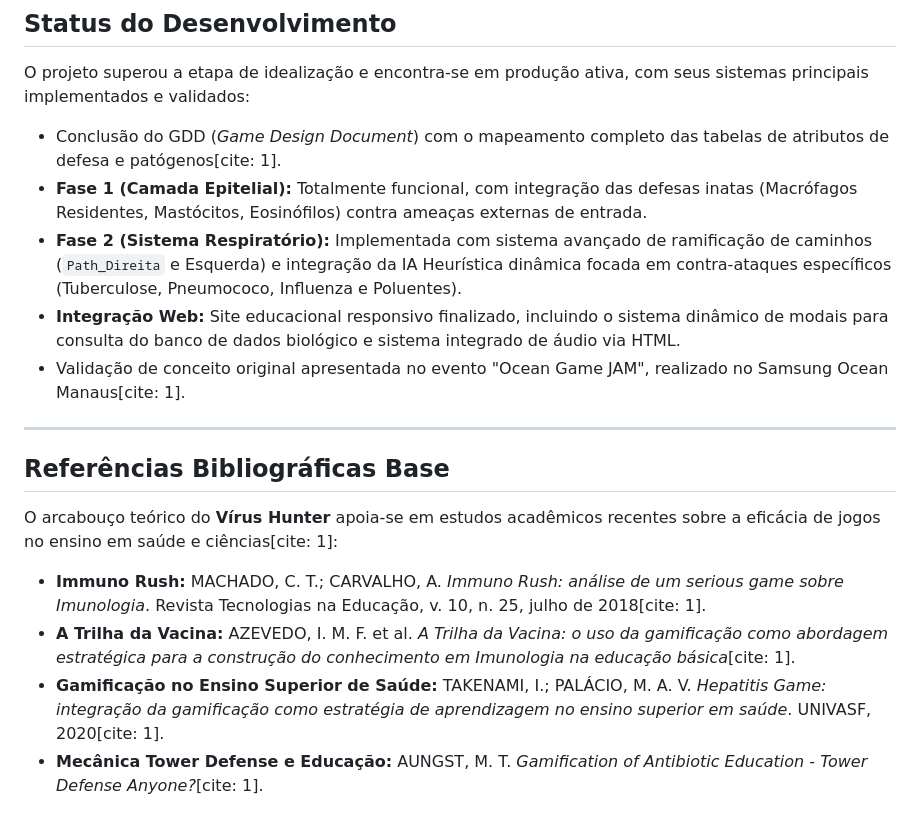
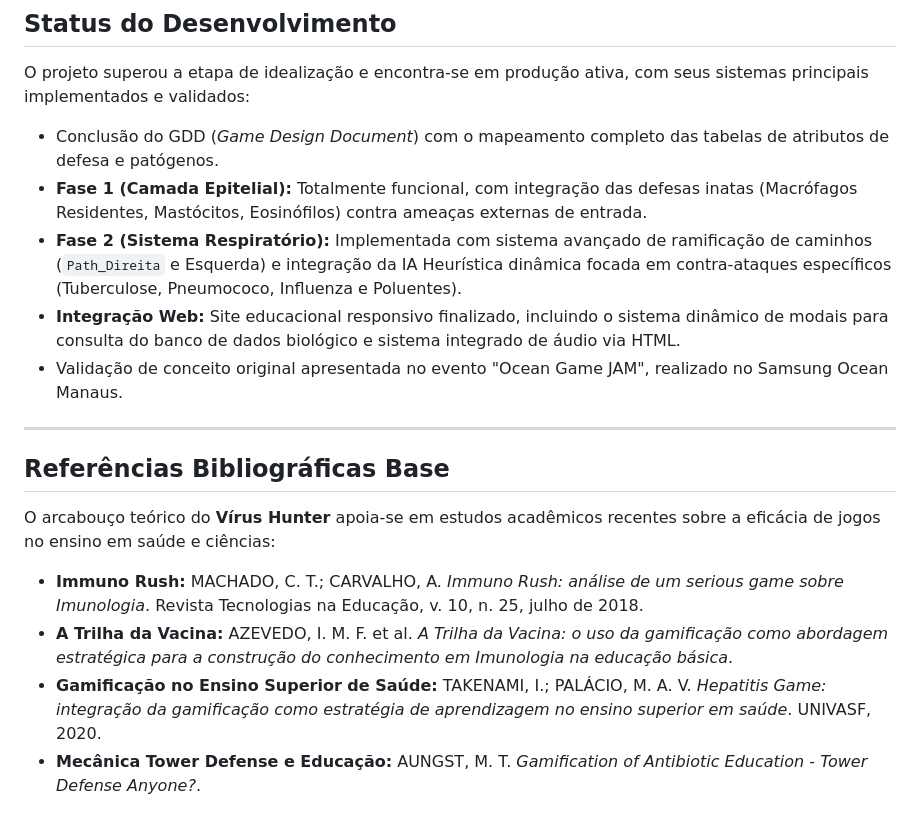
Before and after one commit to ValtXD/virus-hunter-site, a Markdown page: README.md, the part around one of its changes. Rendered like a GitHub page.

```diff
--- a/README.md
+++ b/README.md
@@ -45,18 +45,18 @@ O desenvolvimento do jogo baseou-se na construção de uma infraestrutura robust
 
 O projeto superou a etapa de idealização e encontra-se em produção ativa, com seus sistemas principais implementados e validados:
 
-* Conclusão do GDD (*Game Design Document*) com o mapeamento completo das tabelas de atributos de defesa e patógenos[cite: 1].
+* Conclusão do GDD (*Game Design Document*) com o mapeamento completo das tabelas de atributos de defesa e patógenos.
 * **Fase 1 (Camada Epitelial):** Totalmente funcional, com integração das defesas inatas (Macrófagos Residentes, Mastócitos, Eosinófilos) contra ameaças externas de entrada.
 * **Fase 2 (Sistema Respiratório):** Implementada com sistema avançado de ramificação de caminhos (`Path_Direita` e Esquerda) e integração da IA Heurística dinâmica focada em contra-ataques específicos (Tuberculose, Pneumococo, Influenza e Poluentes).
 * **Integração Web:** Site educacional responsivo finalizado, incluindo o sistema dinâmico de modais para consulta do banco de dados biológico e sistema integrado de áudio via HTML.
-* Validação de conceito original apresentada no evento "Ocean Game JAM", realizado no Samsung Ocean Manaus[cite: 1].
+* Validação de conceito original apresentada no evento "Ocean Game JAM", realizado no Samsung Ocean Manaus.
 
 ---
 
 ##  Referências Bibliográficas Base
 
-O arcabouço teórico do **Vírus Hunter** apoia-se em estudos acadêmicos recentes sobre a eficácia de jogos no ensino em saúde e ciências[cite: 1]:
-* **Immuno Rush:** MACHADO, C. T.; CARVALHO, A. *Immuno Rush: análise de um serious game sobre Imunologia*. Revista Tecnologias na Educação, v. 10, n. 25, julho de 2018[cite: 1].
-* **A Trilha da Vacina:** AZEVEDO, I. M. F. et al. *A Trilha da Vacina: o uso da gamificação como abordagem estratégica para a construção do conhecimento em Imunologia na educação básica*[cite: 1].
-* **Gamificação no Ensino Superior de Saúde:** TAKENAMI, I.; PALÁCIO, M. A. V. *Hepatitis Game: integração da gamificação como estratégia de aprendizagem no ensino superior em saúde*. UNIVASF, 2020[cite: 1].
-* **Mecânica Tower Defense e Educação:** AUNGST, M. T. *Gamification of Antibiotic Education - Tower Defense Anyone?*[cite: 1].
+O arcabouço teórico do **Vírus Hunter** apoia-se em estudos acadêmicos recentes sobre a eficácia de jogos no ensino em saúde e ciências:
+* **Immuno Rush:** MACHADO, C. T.; CARVALHO, A. *Immuno Rush: análise de um serious game sobre Imunologia*. Revista Tecnologias na Educação, v. 10, n. 25, julho de 2018.
+* **A Trilha da Vacina:** AZEVEDO, I. M. F. et al. *A Trilha da Vacina: o uso da gamificação como abordagem estratégica para a construção do conhecimento em Imunologia na educação básica*.
+* **Gamificação no Ensino Superior de Saúde:** TAKENAMI, I.; PALÁCIO, M. A. V. *Hepatitis Game: integração da gamificação como estratégia de aprendizagem no ensino superior em saúde*. UNIVASF, 2020.
+* **Mecânica Tower Defense e Educação:** AUNGST, M. T. *Gamification of Antibiotic Education - Tower Defense Anyone?*.
```
Also changed, not shown: other parts of README.md (+6 -6 lines).
